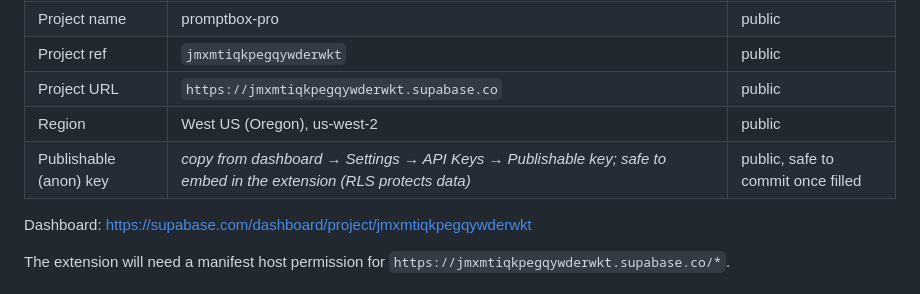
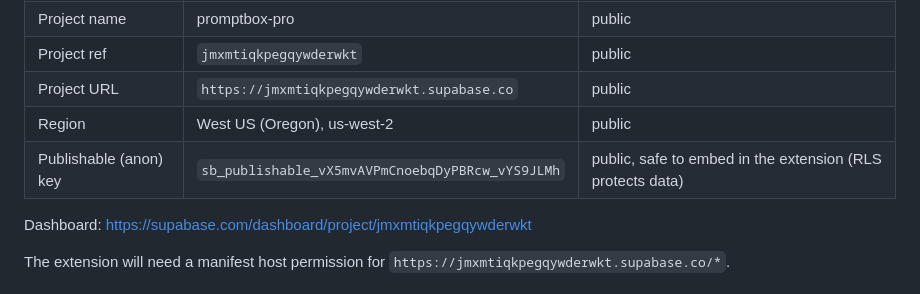
Before and after one commit to lbwalton/prompt-box-extension, a Markdown page: docs/infra/promptbox-pro-config.md, the part around the change. GitHub-like rendering.

Commit message:
chore(pro): record Supabase publishable key in infra config

```diff
--- a/docs/infra/promptbox-pro-config.md
+++ b/docs/infra/promptbox-pro-config.md
@@ -17,7 +17,7 @@ Secrets section for where each one actually lives.
 | Project ref | `jmxmtiqkpegqywderwkt` | public |
 | Project URL | `https://jmxmtiqkpegqywderwkt.supabase.co` | public |
 | Region | West US (Oregon), us-west-2 | public |
-| Publishable (anon) key | _copy from dashboard → Settings → API Keys → Publishable key; safe to embed in the extension (RLS protects data)_ | public, safe to commit once filled |
+| Publishable (anon) key | `sb_publishable_vX5mvAVPmCnoebqDyPBRcw_vYS9JLMh` | public, safe to embed in the extension (RLS protects data) |
 
 Dashboard: https://supabase.com/dashboard/project/jmxmtiqkpegqywderwkt
 
```
